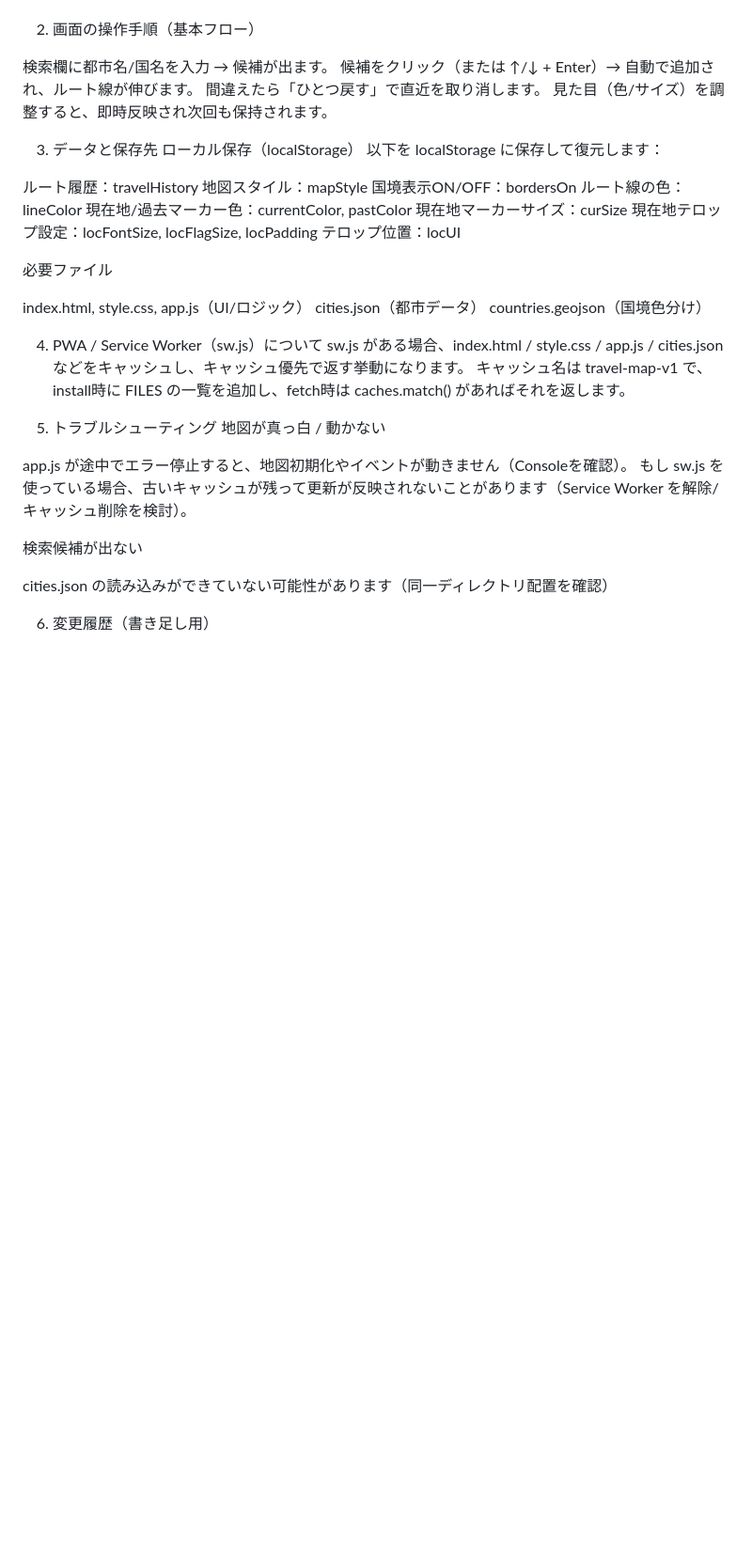
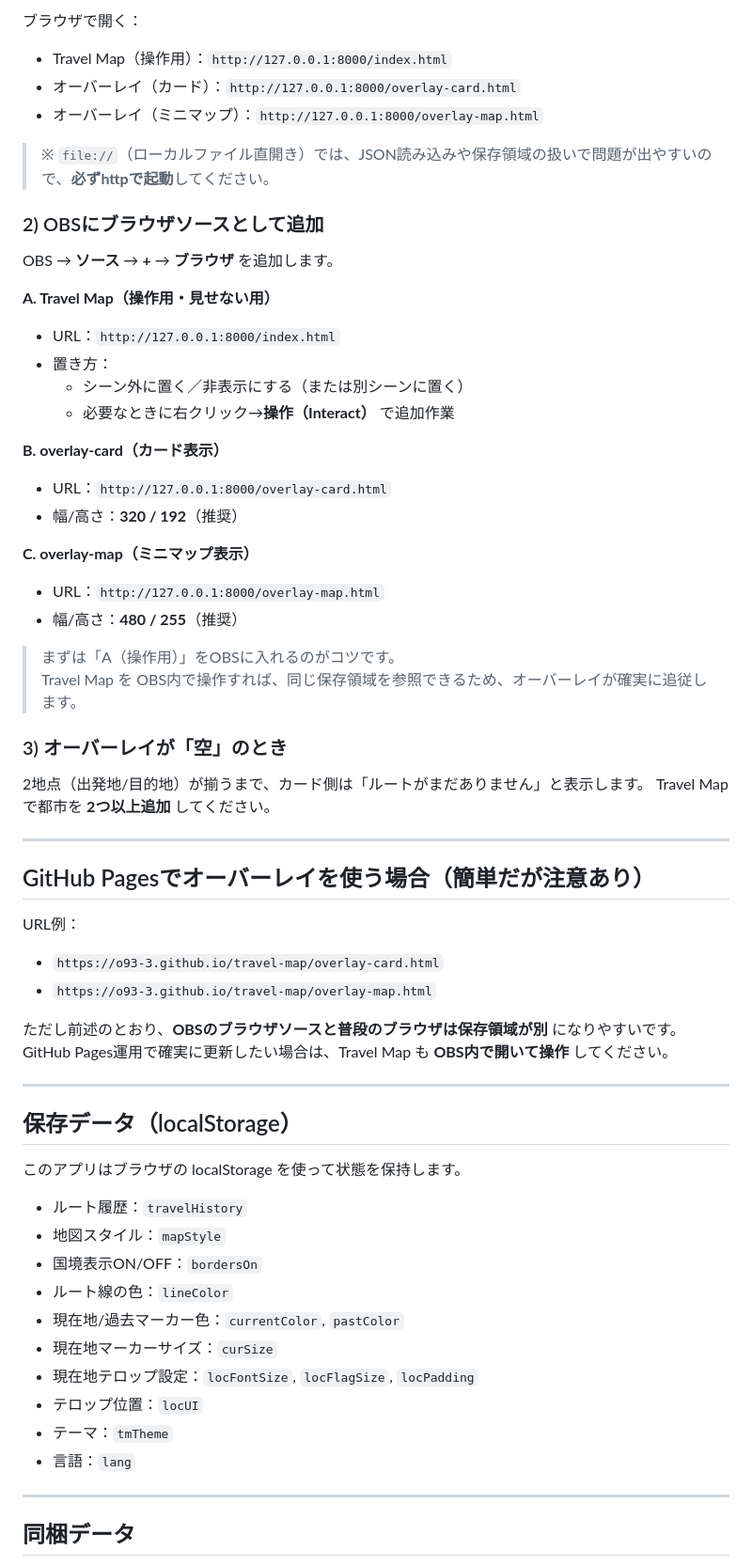
Before and after one commit to O93-3/travel-map, a Markdown page: README.md, the part around one of its changes. Shown at 94% size. Rendered like a GitHub page; blank space fills up the shorter version.

```diff
--- a/README.md
+++ b/README.md
@@ -72,46 +74,64 @@ Escape キーで配信モードを解除します。
 
+ブラウザで開く：
+- Travel Map（操作用）：`http://127.0.0.1:8000/index.html`
+- オーバーレイ（カード）：`http://127.0.0.1:8000/overlay-card.html`
+- オーバーレイ（ミニマップ）：`http://127.0.0.1:8000/overlay-map.html`
 
-2. 画面の操作手順（基本フロー）
+> ※ `file://`（ローカルファイル直開き）では、JSON読み込みや保存領域の扱いで問題が出やすいので、**必ずhttpで起動**してください。
 
-検索欄に都市名/国名を入力 → 候補が出ます。
-候補をクリック（または ↑/↓ + Enter）→ 自動で追加され、ルート線が伸びます。
-間違えたら「ひとつ戻す」で直近を取り消します。
-見た目（色/サイズ）を調整すると、即時反映され次回も保持されます。
+### 2) OBSにブラウザソースとして追加
+OBS → **ソース** → **+** → **ブラウザ** を追加します。
 
+**A. Travel Map（操作用・見せない用）**
+- URL：`http://127.0.0.1:8000/index.html`
+- 置き方：
+  - シーン外に置く／非表示にする（または別シーンに置く）
+  - 必要なときに右クリック→**操作（Interact）** で追加作業
 
-3. データと保存先
-ローカル保存（localStorage）
-以下を localStorage に保存して復元します：
+**B. overlay-card（カード表示）**
+- URL：`http://127.0.0.1:8000/overlay-card.html`
+- 幅/高さ：**320 / 192**（推奨）
 
-ルート履歴：travelHistory
-地図スタイル：mapStyle
-国境表示ON/OFF：bordersOn
-ルート線の色：lineColor
-現在地/過去マーカー色：currentColor, pastColor
-現在地マーカーサイズ：curSize
-現在地テロップ設定：locFontSize, locFlagSize, locPadding
-テロップ位置：locUI
+**C. overlay-map（ミニマップ表示）**
+- URL：`http://127.0.0.1:8000/overlay-map.html`
+- 幅/高さ：**480 / 255**（推奨）
 
-必要ファイル
+> まずは「A（操作用）」をOBSに入れるのがコツです。
+> Travel Map を OBS内で操作すれば、同じ保存領域を参照できるため、オーバーレイが確実に追従します。
 
-index.html, style.css, app.js（UI/ロジック）
-cities.json（都市データ）
-countries.geojson（国境色分け）
+### 3) オーバーレイが「空」のとき
+2地点（出発地/目的地）が揃うまで、カード側は「ルートがまだありません」と表示します。
+Travel Map で都市を **2つ以上追加** してください。
 
+---
 
-4. PWA / Service Worker（sw.js）について
-sw.js がある場合、index.html / style.css / app.js / cities.json などをキャッシュし、キャッシュ優先で返す挙動になります。
-キャッシュ名は travel-map-v1 で、install時に FILES の一覧を追加し、fetch時は caches.match() があればそれを返します。
+## GitHub Pagesでオーバーレイを使う場合（簡単だが注意あり）
 
+URL例：
+- `https://o93-3.github.io/travel-map/overlay-card.html`
+- `https://o93-3.github.io/travel-map/overlay-map.html`
 
-5. トラブルシューティング
-地図が真っ白 / 動かない
+ただし前述のとおり、**OBSのブラウザソースと普段のブラウザは保存領域が別** になりやすいです。
+GitHub Pages運用で確実に更新したい場合は、Travel Map も **OBS内で開いて操作** してください。
 
-app.js が途中でエラー停止すると、地図初期化やイベントが動きません（Consoleを確認）。
-もし sw.js を使っている場合、古いキャッシュが残って更新が反映されないことがあります（Service Worker を解除/キャッシュ削除を検討）。
+---
 
-検索候補が出ない
+## 保存データ（localStorage）
 
-cities.json の読み込みができていない可能性があります（同一ディレクトリ配置を確認）
+このアプリはブラウザの localStorage を使って状態を保持します。
 
-6. 変更履歴（書き足し用）
+- ルート履歴：`travelHistory`
+- 地図スタイル：`mapStyle`
+- 国境表示ON/OFF：`bordersOn`
+- ルート線の色：`lineColor`
+- 現在地/過去マーカー色：`currentColor`, `pastColor`
+- 現在地マーカーサイズ：`curSize`
+- 現在地テロップ設定：`locFontSize`, `locFlagSize`, `locPadding`
+- テロップ位置：`locUI`
+- テーマ：`tmTheme`
+- 言語：`lang`
+
+---
+
+## 同梱データ
+
```
Also changed, not shown: other parts of README.md (+88 -47 lines).
